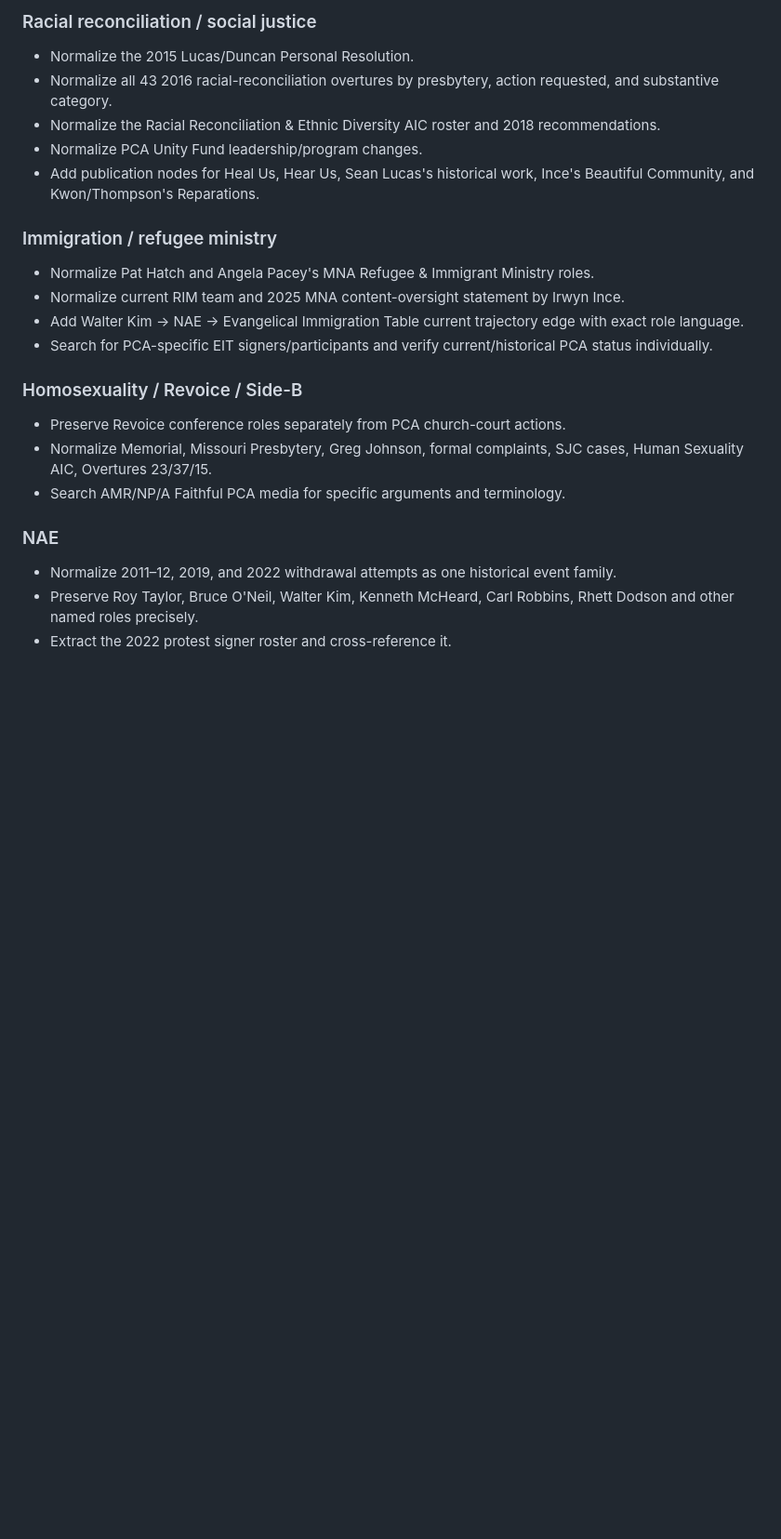
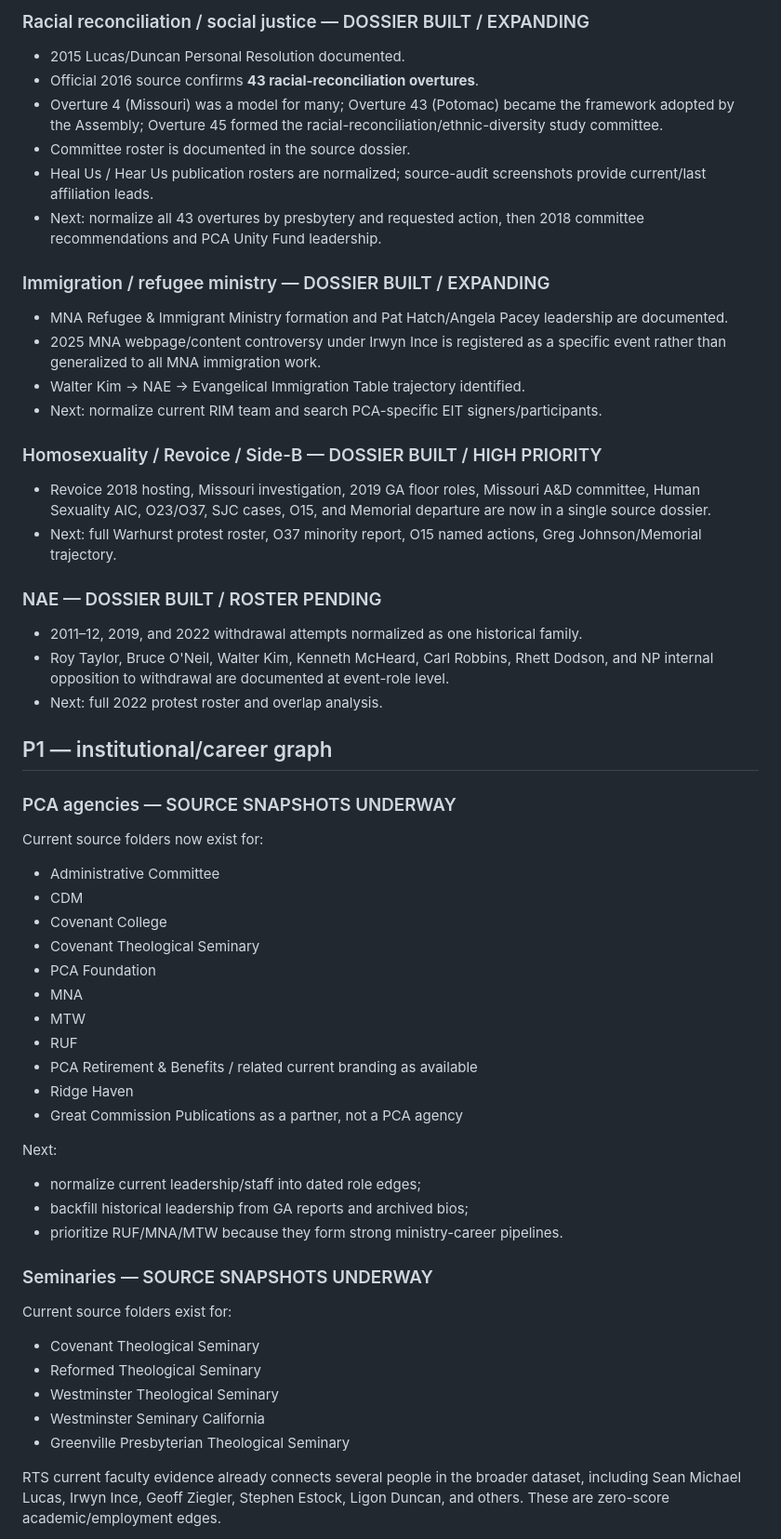
Before and after one commit to simoncgoldstein/PCA-Data, a Markdown page: research/ingestion-queue-2026-09-03.md, the part around one of its changes. Shown at 93% size. GitHub-like rendering; blank space fills up the shorter version.

Commit message:
update source ingestion status and Work handoff trigger

```diff
--- a/research/ingestion-queue-2026-09-03.md
+++ b/research/ingestion-queue-2026-09-03.md
@@ -42,23 +55,55 @@ This queue is intentionally source-first. New public-facing person/network claim
 
-### Racial reconciliation / social justice
-- Normalize the 2015 Lucas/Duncan Personal Resolution.
-- Normalize all 43 2016 racial-reconciliation overtures by presbytery, action requested, and substantive category.
-- Normalize the Racial Reconciliation & Ethnic Diversity AIC roster and 2018 recommendations.
-- Normalize PCA Unity Fund leadership/program changes.
-- Add publication nodes for Heal Us, Hear Us, Sean Lucas's historical work, Ince's Beautiful Community, and Kwon/Thompson's Reparations.
+### Racial reconciliation / social justice — DOSSIER BUILT / EXPANDING
+- 2015 Lucas/Duncan Personal Resolution documented.
+- Official 2016 source confirms **43 racial-reconciliation overtures**.
+- Overture 4 (Missouri) was a model for many; Overture 43 (Potomac) became the framework adopted by the Assembly; Overture 45 formed the racial-reconciliation/ethnic-diversity study committee.
+- Committee roster is documented in the source dossier.
+- Heal Us / Hear Us publication rosters are normalized; source-audit screenshots provide current/last affiliation leads.
+- Next: normalize all 43 overtures by presbytery and requested action, then 2018 committee recommendations and PCA Unity Fund leadership.
 
-### Immigration / refugee ministry
-- Normalize Pat Hatch and Angela Pacey's MNA Refugee & Immigrant Ministry roles.
-- Normalize current RIM team and 2025 MNA content-oversight statement by Irwyn Ince.
-- Add Walter Kim → NAE → Evangelical Immigration Table current trajectory edge with exact role language.
-- Search for PCA-specific EIT signers/participants and verify current/historical PCA status individually.
+### Immigration / refugee ministry — DOSSIER BUILT / EXPANDING
+- MNA Refugee & Immigrant Ministry formation and Pat Hatch/Angela Pacey leadership are documented.
+- 2025 MNA webpage/content controversy under Irwyn Ince is registered as a specific event rather than generalized to all MNA immigration work.
+- Walter Kim → NAE → Evangelical Immigration Table trajectory identified.
+- Next: normalize current RIM team and search PCA-specific EIT signers/participants.
 
-### Homosexuality / Revoice / Side-B
-- Preserve Revoice conference roles separately from PCA church-court actions.
-- Normalize Memorial, Missouri Presbytery, Greg Johnson, formal complaints, SJC cases, Human Sexuality AIC, Overtures 23/37/15.
-- Search AMR/NP/A Faithful PCA media for specific arguments and terminology.
+### Homosexuality / Revoice / Side-B — DOSSIER BUILT / HIGH PRIORITY
+- Revoice 2018 hosting, Missouri investigation, 2019 GA floor roles, Missouri A&D committee, Human Sexuality AIC, O23/O37, SJC cases, O15, and Memorial departure are now in a single source dossier.
+- Next: full Warhurst protest roster, O37 minority report, O15 named actions, Greg Johnson/Memorial trajectory.
 
-### NAE
-- Normalize 2011–12, 2019, and 2022 withdrawal attempts as one historical event family.
-- Preserve Roy Taylor, Bruce O'Neil, Walter Kim, Kenneth McHeard, Carl Robbins, Rhett Dodson and other named roles precisely.
-- Extract the 2022 protest signer roster and cross-reference it.
+### NAE — DOSSIER BUILT / ROSTER PENDING
+- 2011–12, 2019, and 2022 withdrawal attempts normalized as one historical family.
+- Roy Taylor, Bruce O'Neil, Walter Kim, Kenneth McHeard, Carl Robbins, Rhett Dodson, and NP internal opposition to withdrawal are documented at event-role level.
+- Next: full 2022 protest roster and overlap analysis.
+
+## P1 — institutional/career graph
+
+### PCA agencies — SOURCE SNAPSHOTS UNDERWAY
+Current source folders now exist for:
+- Administrative Committee
+- CDM
+- Covenant College
+- Covenant Theological Seminary
+- PCA Foundation
+- MNA
+- MTW
+- RUF
+- PCA Retirement & Benefits / related current branding as available
+- Ridge Haven
+- Great Commission Publications as a partner, not a PCA agency
+
+Next:
+- normalize current leadership/staff into dated role edges;
+- backfill historical leadership from GA reports and archived bios;
+- prioritize RUF/MNA/MTW because they form strong ministry-career pipelines.
+
+### Seminaries — SOURCE SNAPSHOTS UNDERWAY
+Current source folders exist for:
+- Covenant Theological Seminary
+- Reformed Theological Seminary
+- Westminster Theological Seminary
+- Westminster Seminary California
+- Greenville Presbyterian Theological Seminary
+
+RTS current faculty evidence already connects several people in the broader dataset, including Sean Michael Lucas, Irwyn Ince, Geoff Ziegler, Stephen Estock, Ligon Duncan, and others. These are zero-score academic/employment edges.
+
```
Also changed, not shown: other parts of research/ingestion-queue-2026-09-03.md (+77 -16 lines).
